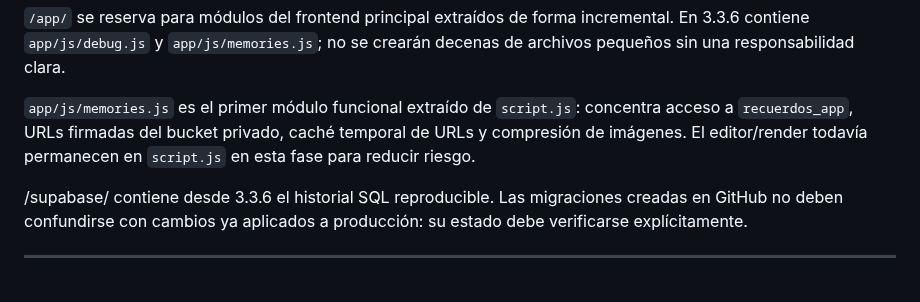
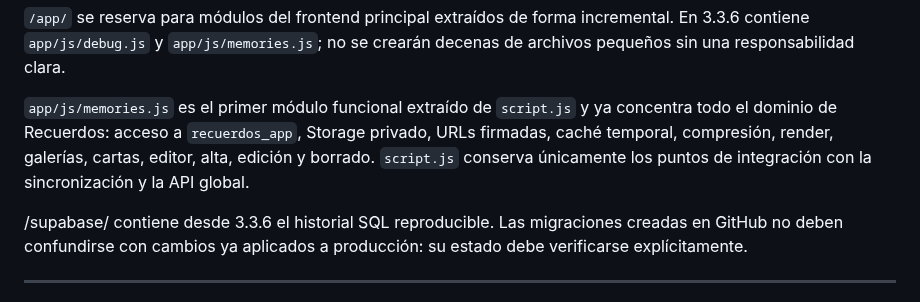
Before and after one commit to javiermontoro11/weblaura, a Markdown page: README.md, the part around the change. GitHub-like rendering.

Commit message:
ACTUALIZACION README.md VERSION 3.3.6

```diff
--- a/README.md
+++ b/README.md
@@ -332,7 +332,7 @@ Los tres contextos maestros viven juntos dentro de `/contextos/`. **Nuestra Vida
 
 `/app/` se reserva para módulos del frontend principal extraídos de forma incremental. En 3.3.6 contiene `app/js/debug.js` y `app/js/memories.js`; no se crearán decenas de archivos pequeños sin una responsabilidad clara.
 
-`app/js/memories.js` es el primer módulo funcional extraído de `script.js`: concentra acceso a `recuerdos_app`, URLs firmadas del bucket privado, caché temporal de URLs y compresión de imágenes. El editor/render todavía permanecen en `script.js` en esta fase para reducir riesgo.
+`app/js/memories.js` es el primer módulo funcional extraído de `script.js` y ya concentra todo el dominio de Recuerdos: acceso a `recuerdos_app`, Storage privado, URLs firmadas, caché temporal, compresión, render, galerías, cartas, editor, alta, edición y borrado. `script.js` conserva únicamente los puntos de integración con la sincronización y la API global.
 
 /supabase/ contiene desde 3.3.6 el historial SQL reproducible. Las migraciones creadas en GitHub no deben confundirse con cambios ya aplicados a producción: su estado debe verificarse explícitamente.
 
```
